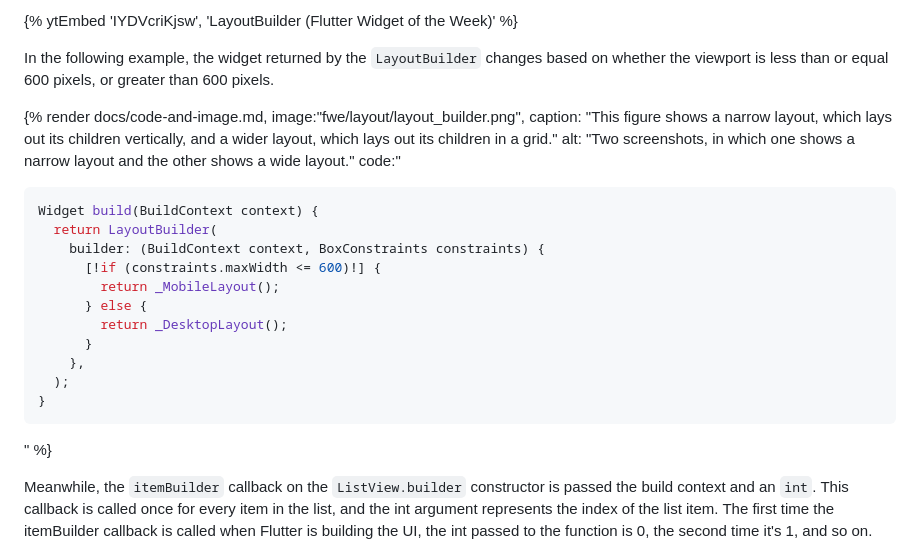
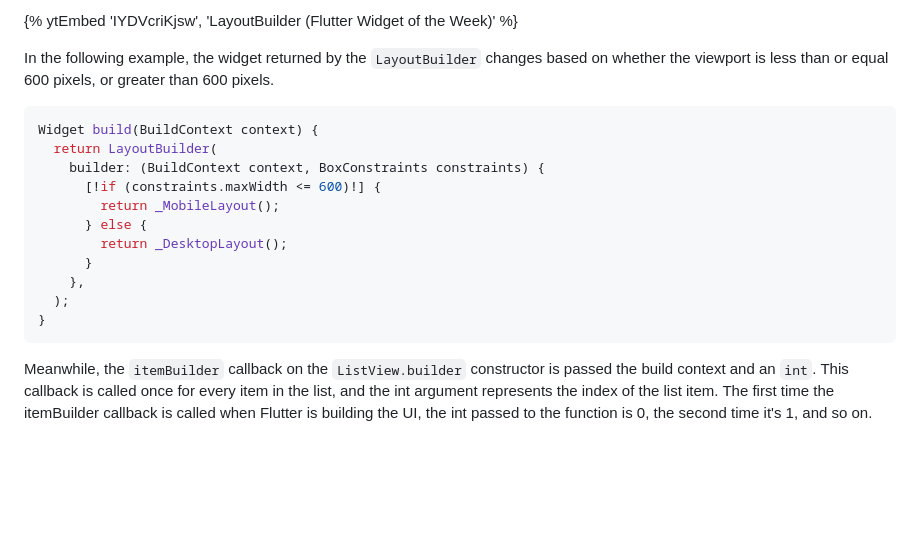
Before and after one commit to finteger/finteger.github.io, a Markdown page: learning/layout.md, the part around the change printed below. GitHub-like rendering; blank space fills up the shorter version.

````diff
--- a/learning/layout.md
+++ b/learning/layout.md
@@ -598,11 +570,6 @@ less than or equal 600 pixels,
 or greater than 600 pixels.
 
 
-{% render docs/code-and-image.md,
-image:"fwe/layout/layout_builder.png",
-caption: "This figure shows a narrow layout, which lays out its children vertically, and a wider layout, which lays out its children in a grid."
-alt: "Two screenshots, in which one shows a narrow layout and the other shows a wide layout."
-code:"
 ```dart
 Widget build(BuildContext context) {
   return LayoutBuilder(
@@ -616,7 +583,7 @@ Widget build(BuildContext context) {
   );
 }
 ```
-" %}
+
 
 Meanwhile, the `itemBuilder` callback on the
 `ListView.builder` constructor is passed the
````
Also changed, not shown: other parts of learning/layout.md (+16 -47 lines).
